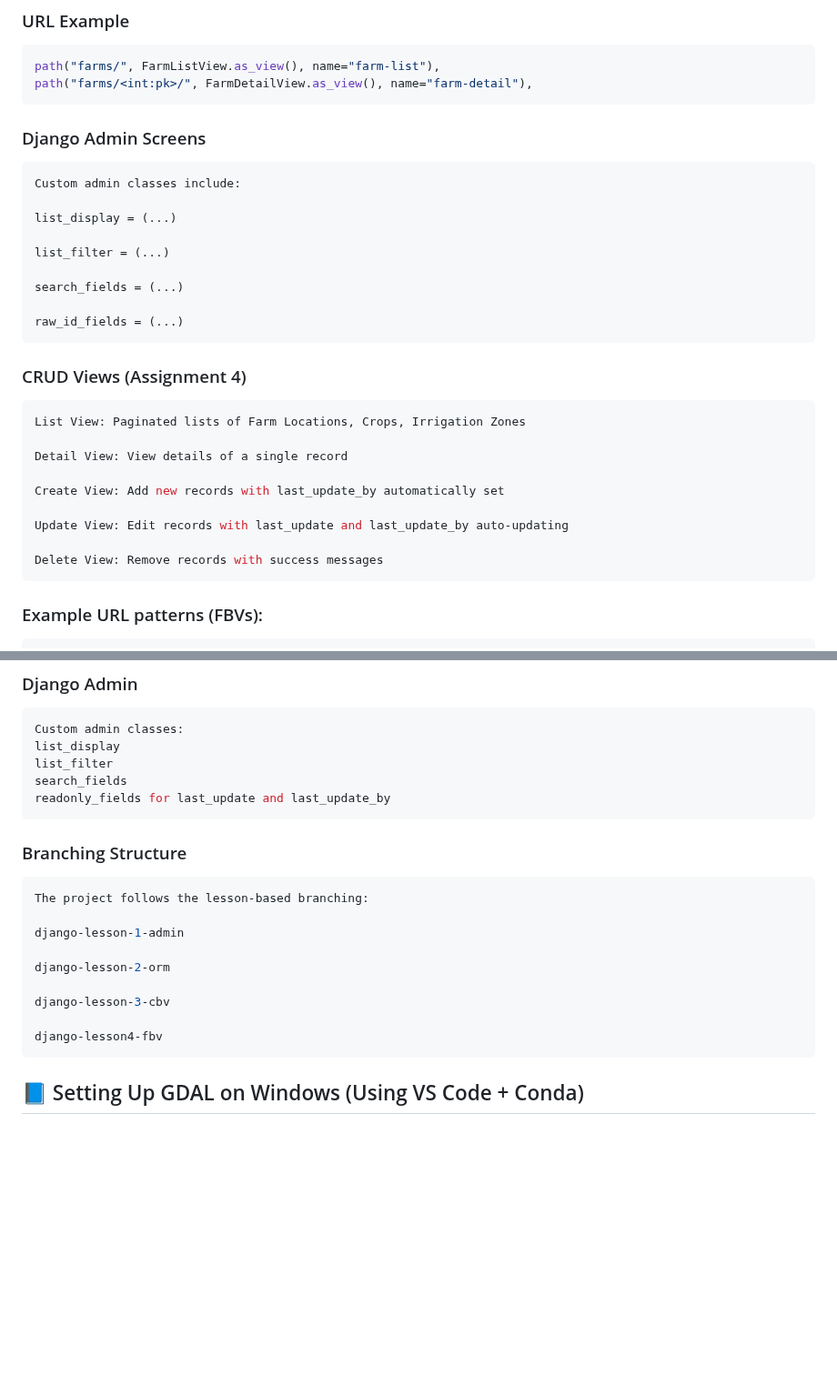
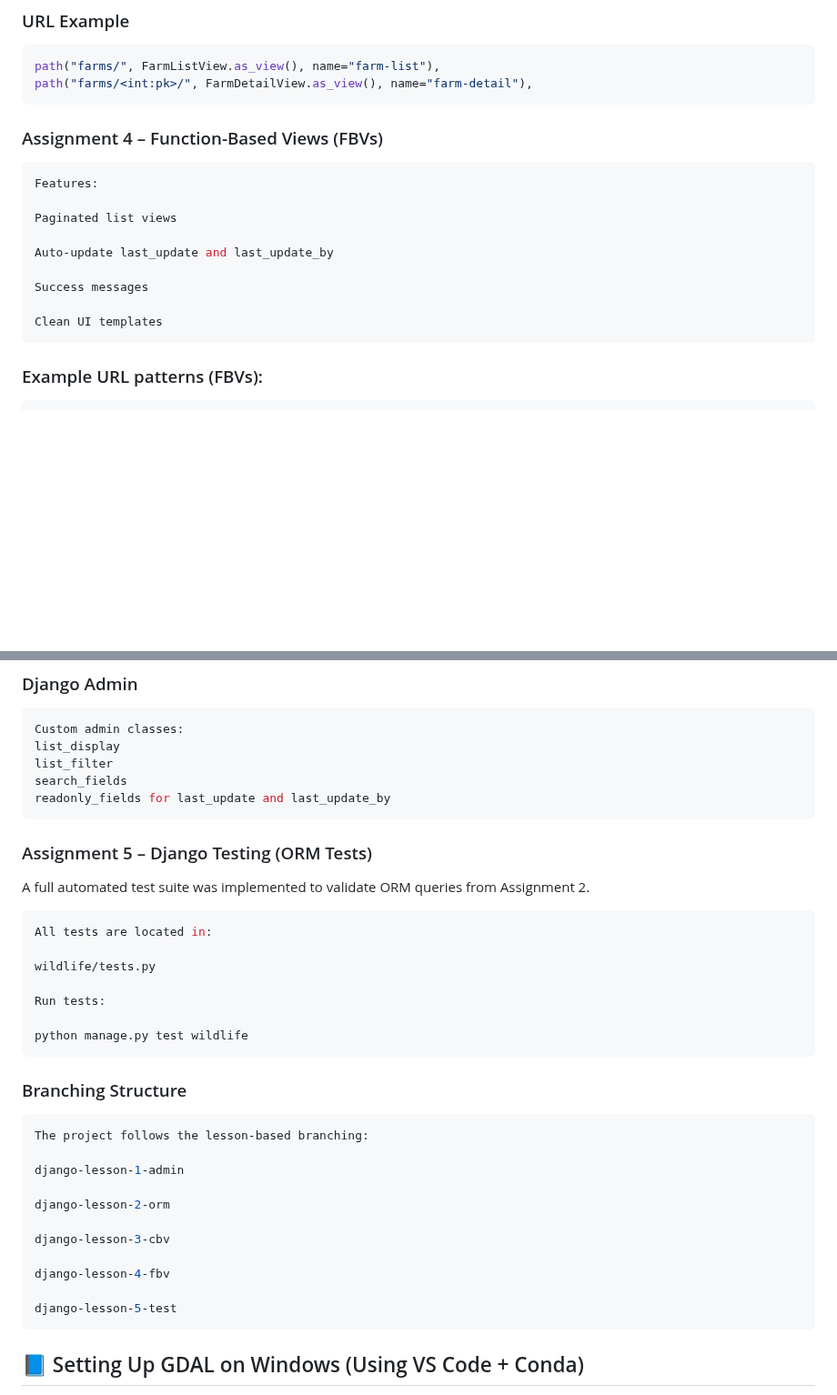
Before and after one commit to nikita-harripersadh/django-gis, a Markdown page: README.md, 2 parts joined by grey strips. Shown at 91% size. GitHub-like rendering; blank space fills up the shorter version.

````diff
--- a/README.md
+++ b/README.md
@@ -92,31 +95,18 @@ templates/
 path("farms/", FarmListView.as_view(), name="farm-list"),
 path("farms/<int:pk>/", FarmDetailView.as_view(), name="farm-detail"),
 ```
-
-### Django Admin Screens
-```bash
-Custom admin classes include:
-
-list_display = (...)
-
-list_filter = (...)
-
-search_fields = (...)
-
-raw_id_fields = (...)
-```
-### CRUD Views (Assignment 4)
+### Assignment 4 – Function-Based Views (FBVs)
 
 ```bash
-List View: Paginated lists of Farm Locations, Crops, Irrigation Zones
+Features:
 
-Detail View: View details of a single record
+Paginated list views
 
-Create View: Add new records with last_update_by automatically set
+Auto-update last_update and last_update_by
 
-Update View: Edit records with last_update and last_update_by auto-updating
+Success messages
 
-Delete View: Remove records with success messages
+Clean UI templates
 ```
 
 ### Example URL patterns (FBVs):
@@ -151,7 +141,17 @@ list_filter
 search_fields
 readonly_fields for last_update and last_update_by
 ```
+### Assignment 5 – Django Testing (ORM Tests)
+A full automated test suite was implemented to validate ORM queries from Assignment 2.
+```bash
+All tests are located in:
 
+wildlife/tests.py
+
+Run tests:
+
+python manage.py test wildlife
+```
 ### Branching Structure
 ```bash
 The project follows the lesson-based branching:
@@ -162,7 +162,9 @@ django-lesson-2-orm
 
 django-lesson-3-cbv
 
-django-lesson4-fbv
+django-lesson-4-fbv
+
+django-lesson-5-test
 ```
 ## 📘 Setting Up GDAL on Windows (Using VS Code + Conda)
 
````
Also changed, not shown: other parts of README.md (+3 -0 lines).
